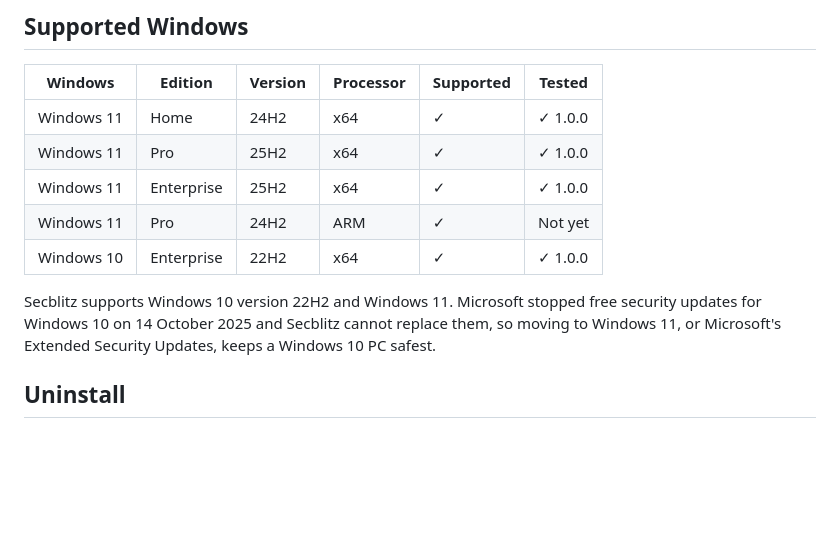
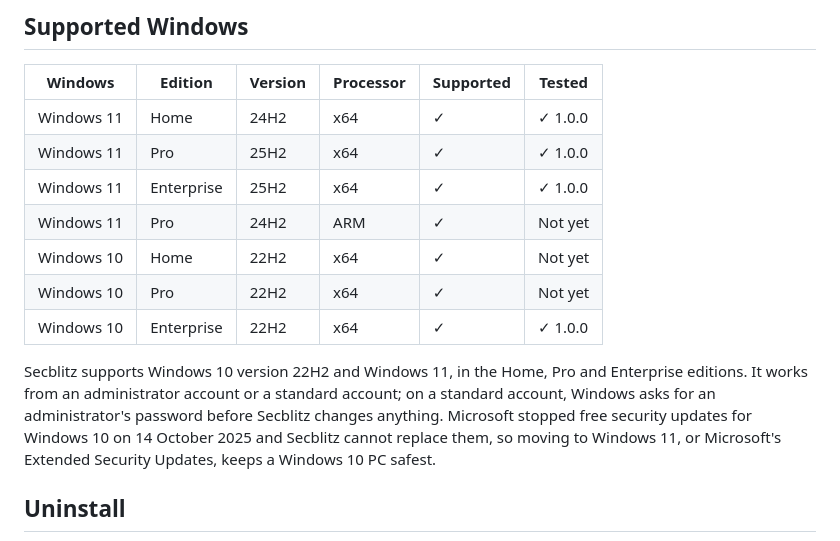
Before and after one commit to Skeleton22121/Secblitz, a Markdown page: README.md, the part around the change. Drawn GitHub-style; blank space fills up the shorter version.

Commit message:
List Windows 10 Home and Pro and standard accounts as supported (#18)

```diff
--- a/README.md
+++ b/README.md
@@ -57,9 +57,11 @@ Using Secblitz 0.9.2 or older with Web protection on? It can't update itself to
 | Windows 11 | Pro | 25H2 | x64 | ✓ | ✓ 1.0.0 |
 | Windows 11 | Enterprise | 25H2 | x64 | ✓ | ✓ 1.0.0 |
 | Windows 11 | Pro | 24H2 | ARM | ✓ | Not yet |
+| Windows 10 | Home | 22H2 | x64 | ✓ | Not yet |
+| Windows 10 | Pro | 22H2 | x64 | ✓ | Not yet |
 | Windows 10 | Enterprise | 22H2 | x64 | ✓ | ✓ 1.0.0 |
 
-Secblitz supports Windows 10 version 22H2 and Windows 11. Microsoft stopped free security updates for Windows 10 on 14 October 2025 and Secblitz cannot replace them, so moving to Windows 11, or Microsoft's Extended Security Updates, keeps a Windows 10 PC safest.
+Secblitz supports Windows 10 version 22H2 and Windows 11, in the Home, Pro and Enterprise editions. It works from an administrator account or a standard account; on a standard account, Windows asks for an administrator's password before Secblitz changes anything. Microsoft stopped free security updates for Windows 10 on 14 October 2025 and Secblitz cannot replace them, so moving to Windows 11, or Microsoft's Extended Security Updates, keeps a Windows 10 PC safest.
 
 ## Uninstall
 
```
